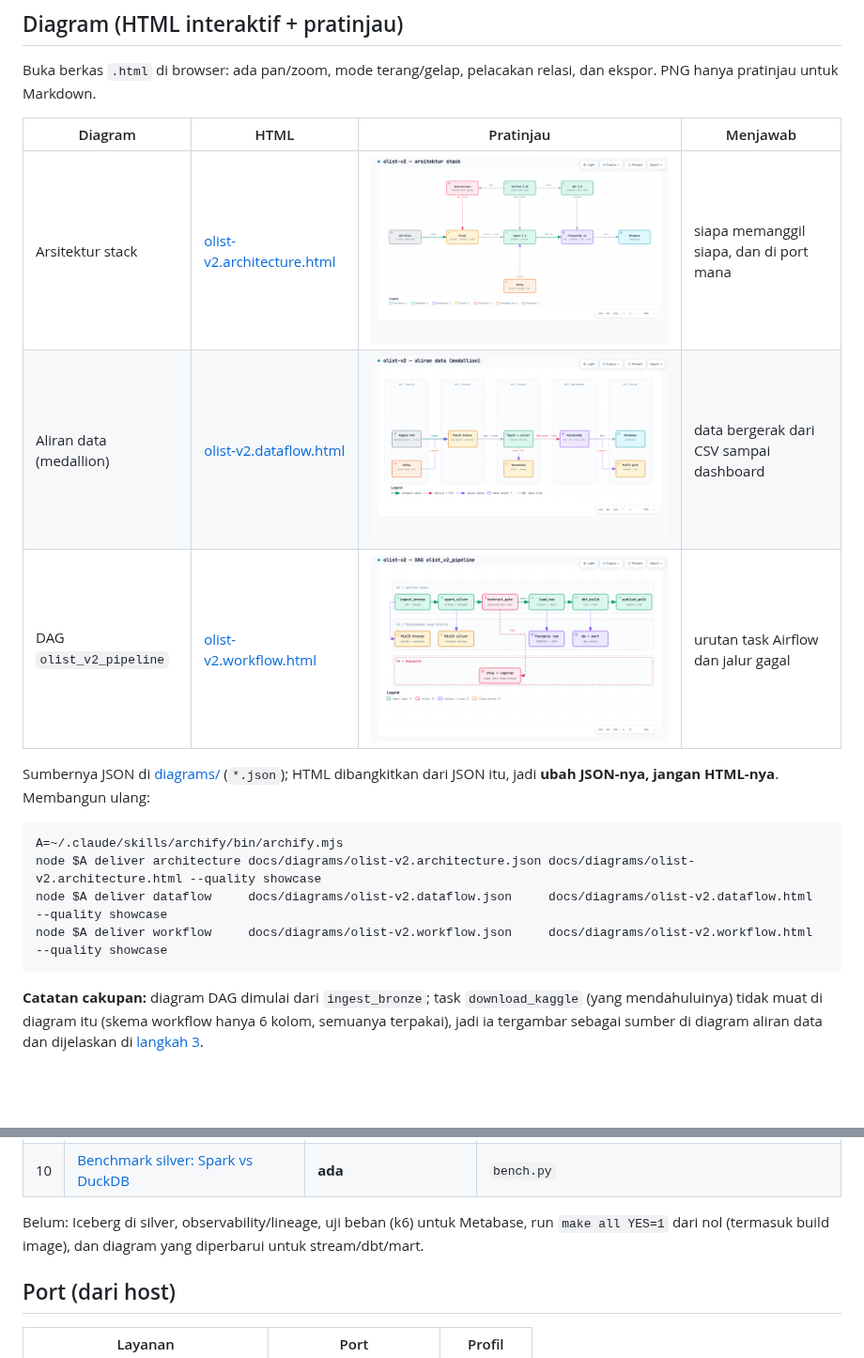
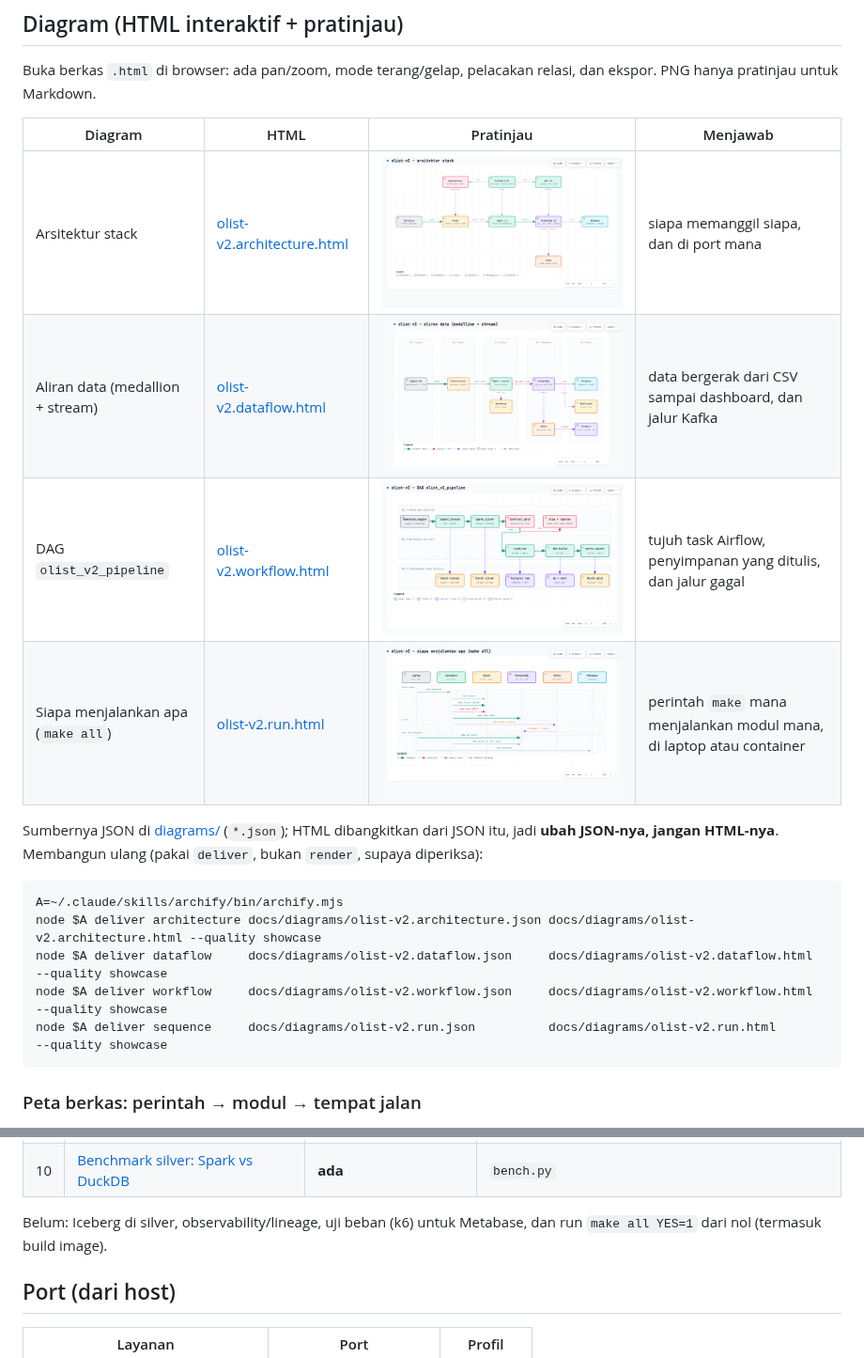
Before and after one commit to santoadji21/santoadji21-olist-data-platform, a Markdown page: olist-v2/docs/README.md, 2 parts joined by grey strips. Shown at 94% size. Drawn GitHub-style; pictures changed too: olist-v2/docs/diagrams/olist-v2.architecture.png, olist-v2/docs/diagrams/olist-v2.dataflow.png, olist-v2/docs/diagrams/olist-v2.run.png (added); blank space fills up the shorter version.

Commit message:
docs(v2): refresh diagrams, add run map and file table

````diff
--- a/olist-v2/docs/README.md
+++ b/olist-v2/docs/README.md
@@ -12,17 +12,19 @@ Buka berkas `.html` di browser: ada pan/zoom, mode terang/gelap, pelacakan relas
 | Diagram | HTML | Pratinjau | Menjawab |
 |---|---|---|---|
 | Arsitektur stack | [olist-v2.architecture.html](diagrams/olist-v2.architecture.html) | ![arsitektur](diagrams/olist-v2.architecture.png) | siapa memanggil siapa, dan di port mana |
-| Aliran data (medallion) | [olist-v2.dataflow.html](diagrams/olist-v2.dataflow.html) | ![aliran data](diagrams/olist-v2.dataflow.png) | data bergerak dari CSV sampai dashboard |
-| DAG `olist_v2_pipeline` | [olist-v2.workflow.html](diagrams/olist-v2.workflow.html) | ![dag](diagrams/olist-v2.workflow.png) | urutan task Airflow dan jalur gagal |
+| Aliran data (medallion + stream) | [olist-v2.dataflow.html](diagrams/olist-v2.dataflow.html) | ![aliran data](diagrams/olist-v2.dataflow.png) | data bergerak dari CSV sampai dashboard, dan jalur Kafka |
+| DAG `olist_v2_pipeline` | [olist-v2.workflow.html](diagrams/olist-v2.workflow.html) | ![dag](diagrams/olist-v2.workflow.png) | tujuh task Airflow, penyimpanan yang ditulis, dan jalur gagal |
+| Siapa menjalankan apa (`make all`) | [olist-v2.run.html](diagrams/olist-v2.run.html) | ![run](diagrams/olist-v2.run.png) | perintah `make` mana menjalankan modul mana, di laptop atau container |
 
-Sumbernya JSON di [diagrams/](diagrams/) (`*.json`); HTML dibangkitkan dari JSON itu, jadi **ubah JSON-nya, jangan HTML-nya**. Membangun ulang:
+Sumbernya JSON di [diagrams/](diagrams/) (`*.json`); HTML dibangkitkan dari JSON itu, jadi **ubah JSON-nya, jangan HTML-nya**. Membangun ulang (pakai `deliver`, bukan `render`, supaya diperiksa):
 
 ```bash
 A=~/.claude/skills/archify/bin/archify.mjs
 node $A deliver architecture docs/diagrams/olist-v2.architecture.json docs/diagrams/olist-v2.architecture.html --quality showcase
 node $A deliver dataflow     docs/diagrams/olist-v2.dataflow.json     docs/diagrams/olist-v2.dataflow.html     --quality showcase
 node $A deliver workflow     docs/diagrams/olist-v2.workflow.json     docs/diagrams/olist-v2.workflow.html     --quality showcase
+node $A deliver sequence     docs/diagrams/olist-v2.run.json          docs/diagrams/olist-v2.run.html          --quality showcase
 ```
 
-**Catatan cakupan:** diagram DAG dimulai dari `ingest_bronze`; task `download_kaggle` (yang mendahuluinya) tidak muat di diagram itu (skema workflow hanya 6 kolom, semuanya terpakai), jadi ia tergambar sebagai sumber di diagram aliran data dan dijelaskan di [langkah 3](steps/03-bronze-ingest.md).
+### Peta berkas: perintah → modul → tempat jalan
 
@@ -45,7 +65,7 @@ Status: **ada** = sudah dibuat dan diperiksa · **ditulis** = file ada, belum di
 | 9 | [Verifikasi dan bukti (T6)](steps/09-verifikasi.md) | **ada** (6/6 kasus) | `failures.py`, `smoke.py`, `evidence.py`, `RUNBOOK.md` |
 | 10 | [Benchmark silver: Spark vs DuckDB](steps/10-benchmark.md) | **ada** | `bench.py` |
 
-Belum: Iceberg di silver, observability/lineage, uji beban (k6) untuk Metabase, run `make all YES=1` dari nol (termasuk build image), dan diagram yang diperbarui untuk stream/dbt/mart.
+Belum: Iceberg di silver, observability/lineage, uji beban (k6) untuk Metabase, dan run `make all YES=1` dari nol (termasuk build image).
 
 ## Port (dari host)
 
````
Also changed, not shown: other parts of olist-v2/docs/README.md (+19 -1 lines), olist-v2/README.md (+1 -1 lines), 9 other files.
